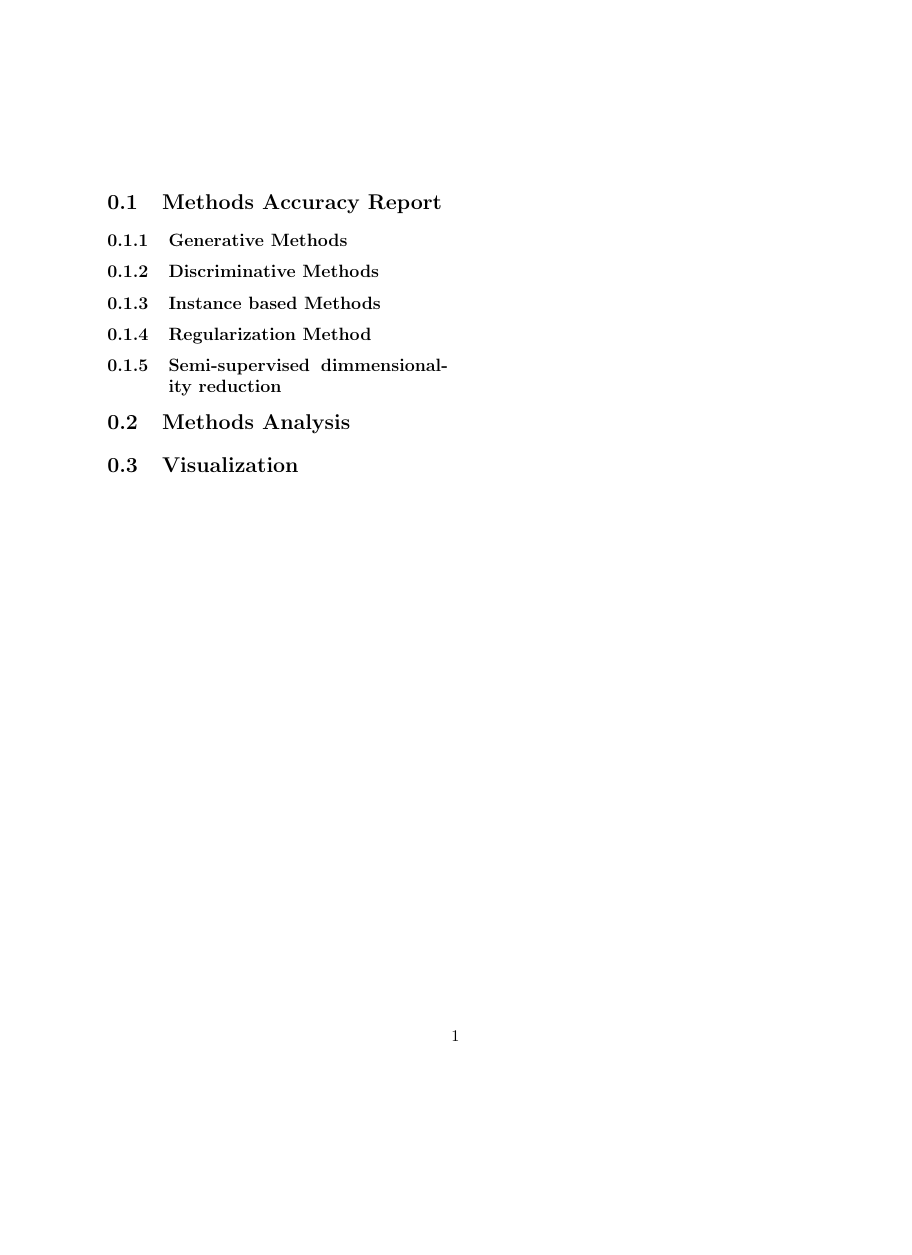
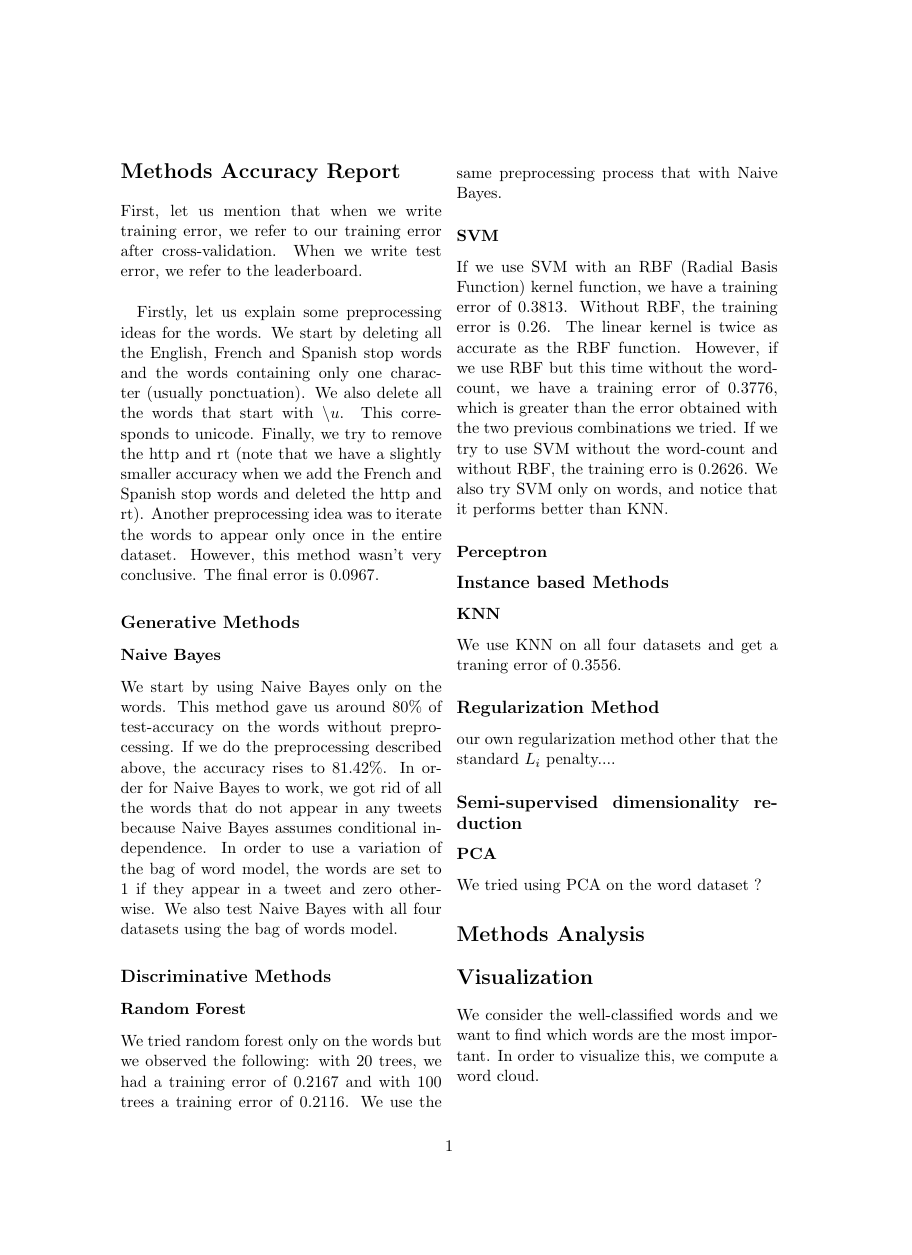
Before and after one commit to chenhe95/TwitterEmotion, a LaTeX document (report/report.tex): page 2 of 2, the shorter picture padded with empty space. Compiled offline with pdfLaTeX.

Commit message:
first draft of the report

```diff
--- a/report/report.tex
+++ b/report/report.tex
@@ -5,20 +12,48 @@
 
 \begin{document}
 \maketitle
+\section*{Methods Accuracy Report}
+    % Results for each method you tried (try to use checkpoints to get test set accuracy for each of your methods)
+	First, let us mention that when we write training error, we refer to our training error after cross-validation. When we write test error, we refer to the leaderboard.\\
 
-\section{Methods Accuracy Report}
-    % Results for each method you tried (try to use checkpoints to get test set accuracy for each of your methods)
+    Firstly, let us explain some preprocessing ideas for the words. We start by deleting all the English, French and Spanish stop words and the words containing only one character (usually ponctuation). We also delete all the words that start with $\backslash u$. This corresponds to unicode. Finally, we try to remove the http and rt (note that we have a slightly smaller accuracy when we add the French and Spanish stop words and deleted the http and rt).  Another preprocessing idea was to iterate the words to appear only once in the entire dataset. However, this method wasn't very conclusive. The final error is $0.0967$.
 
-    \subsection{Generative Methods}
-    \subsection{Discriminative Methods}
-    \subsection{Instance based Methods}
-    \subsection{Regularization Method}
-    \subsection{Semi-supervised dimmensionality reduction}
+    \subsection*{Generative Methods}
+    \subsubsection{Naive Bayes}
+    We start by using Naive Bayes only on the words. This method gave us around $80 \%$ of test-accuracy on the words without preprocessing. If we do the preprocessing described above, the accuracy rises to $81.42\%$. In order for Naive Bayes to work, we got rid of all the words that do not appear in any tweets because Naive Bayes assumes conditional independence. In order to use a variation of the bag of word model, the words are set to 1 if they appear in a tweet and zero otherwise. We also test Naive Bayes with all four datasets using the bag of words model.
 
-\section{Methods Analysis}
+
+
+    \subsection*{Discriminative Methods}
+     \subsubsection{Random Forest}
+     We tried random forest only on the words but we observed the following: with 20 trees, we had a training error of 0.2167 and with 100 trees a training error of 0.2116. We use the same preprocessing process that with Naive Bayes.
+    \subsubsection{SVM}
+
+    If we use SVM with an RBF (Radial Basis Function) kernel function, we have a training error of 0.3813. Without RBF, the training error is 0.26. The linear kernel is twice as accurate as the RBF function. However, if we use RBF but this time without the word-count, we have a training error of 0.3776, which is greater than the error obtained with the two previous combinations we tried. If we try to use SVM without the word-count and without RBF, the training erro is 0.2626. We also try SVM only on words, and notice that it performs better than KNN.
+
+    \subsubsection*{Perceptron}
+
+    \subsection*{Instance based Methods}
+    \subsubsection{KNN}
+
+    We use KNN on all four datasets and get a traning error of 0.3556.
+
+    \subsection*{Regularization Method}
+    our own regularization method other that the standard $L_i$ penalty....
+    \subsection*{Semi-supervised dimensionality reduction}
+    \subsubsection*{PCA}
+    We tried using PCA on the word dataset ?
+
+\section *{Methods Analysis}
     % Analysis of your experiments. What worked and what didn’t work? Why not? What did you do to try to fix it? Simply saying “I tried XX and it didn’t work” is not enough.
 
-\section{Visualization}
+\section*{Visualization}
     % An interesting visualization of one of your models. For instance, find the words that most correlate with the outcome.
+    We consider the well-classified words and we want to find which words are the most important. In order to visualize this, we compute a word cloud.
+
+%    \begin{center}
+%    \includegraphics{}{}
+%    \end{center}
+%
 
 \end{document}
```
Also changed, not shown: report/report.tex (7 more changed lines).
